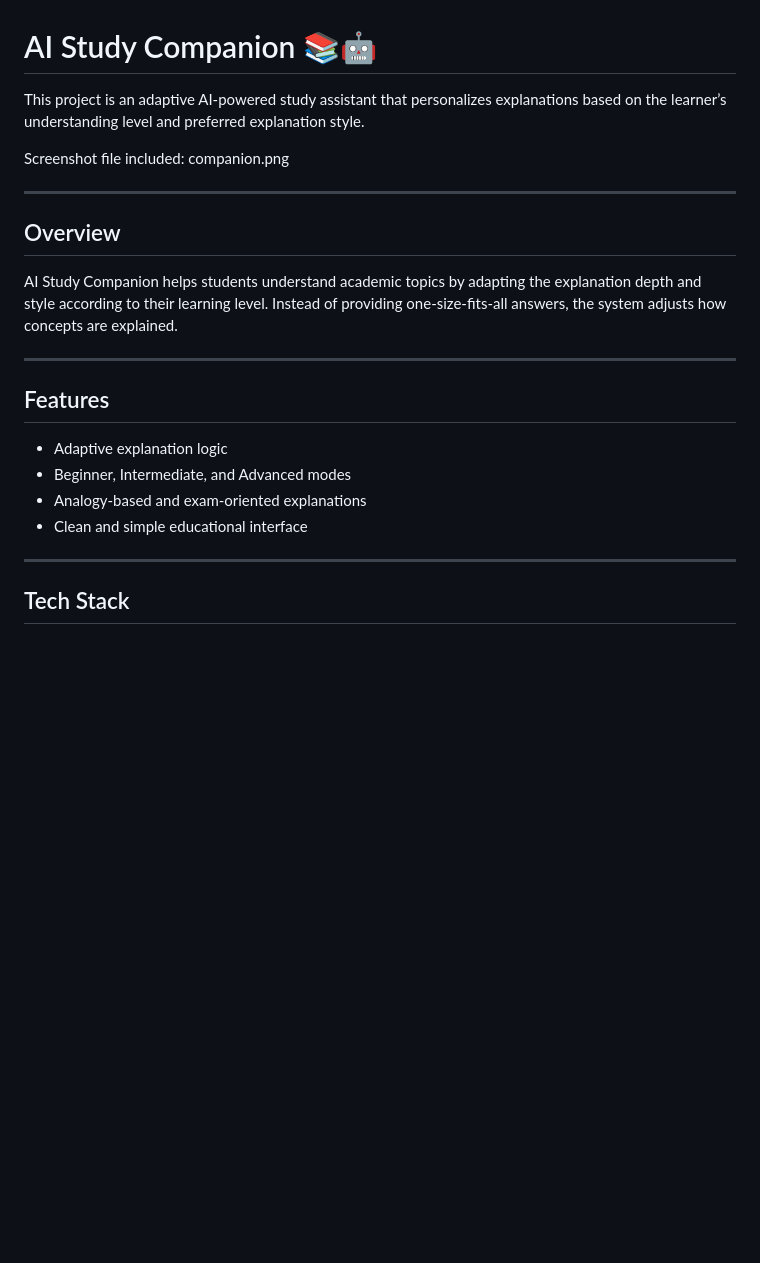
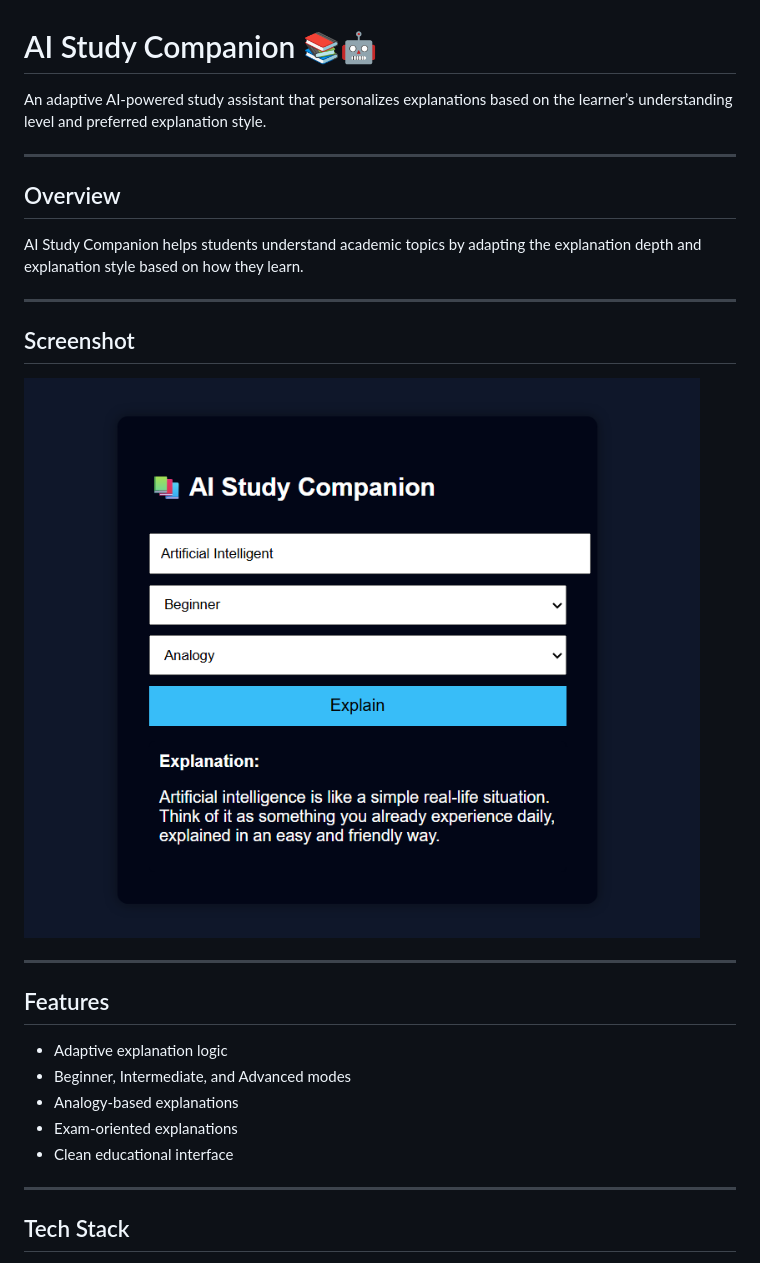
Before and after one commit to Prathiksha-K1/ai-study-companion, a Markdown page: README.md, the part around the change printed below. Rendered like a GitHub page; pictures changed too: companion.png (added); blank space fills up the shorter version.

Commit message:
Update README and fix files

```diff
--- a/README.md
+++ b/README.md
@@ -1,19 +1,20 @@
 # AI Study Companion 📚🤖
 
-This project is an adaptive AI-powered study assistant that personalizes explanations
+An adaptive AI-powered study assistant that personalizes explanations
 based on the learner’s understanding level and preferred explanation style.
-
-Screenshot file included:
-companion.png
 
 ---
 
 ## Overview
 
 AI Study Companion helps students understand academic topics by adapting
-the explanation depth and style according to their learning level.
-Instead of providing one-size-fits-all answers, the system adjusts how
-concepts are explained.
+the explanation depth and explanation style based on how they learn.
+
+---
+
+## Screenshot
+
+![Application Interface](companion.png)
 
 ---
 
@@ -21,8 +22,9 @@ concepts are explained.
 
 - Adaptive explanation logic
 - Beginner, Intermediate, and Advanced modes
-- Analogy-based and exam-oriented explanations
-- Clean and simple educational interface
+- Analogy-based explanations
+- Exam-oriented explanations
+- Clean educational interface
 
 ---
 
```
Also changed, not shown: other parts of README.md (+0 -3 lines), 2 other files.
